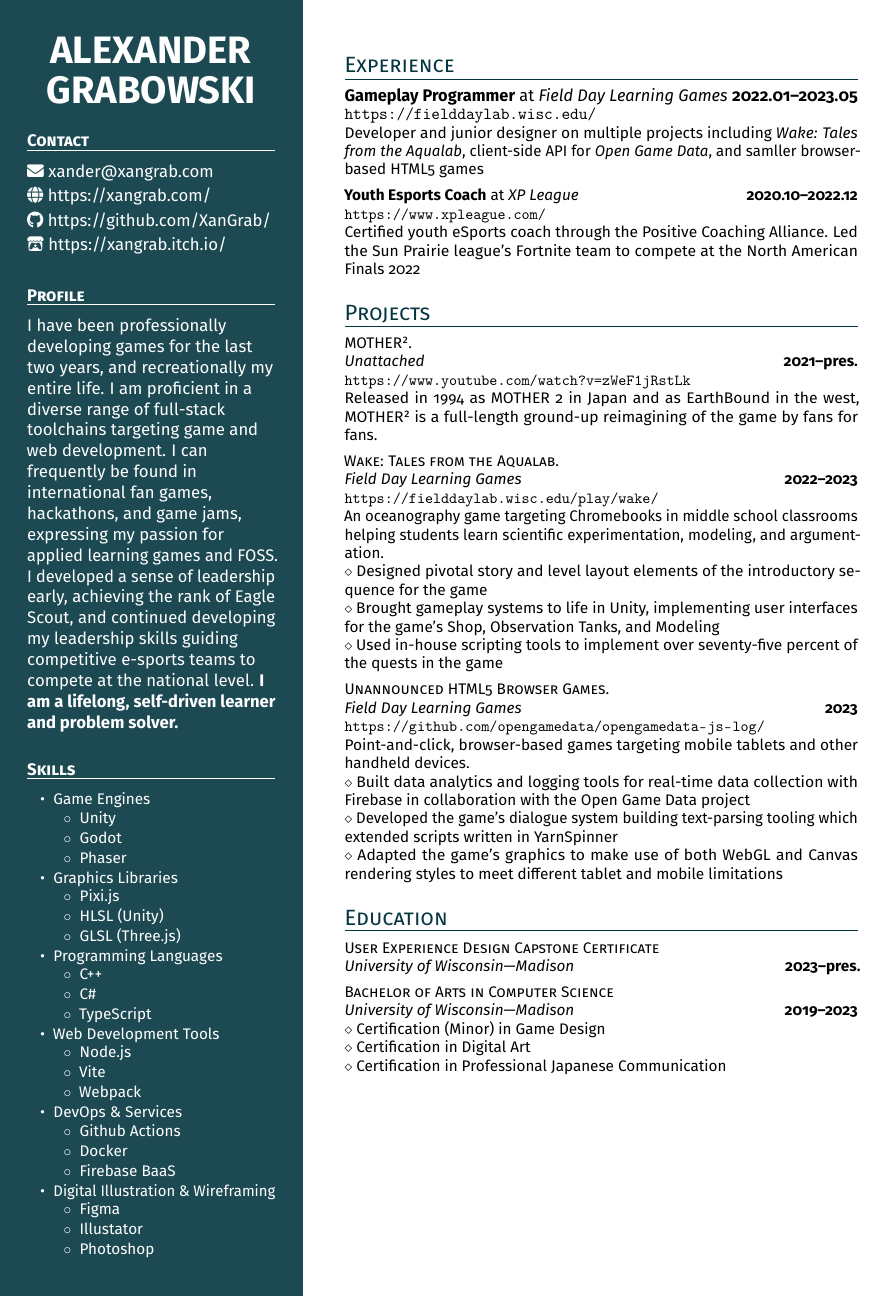
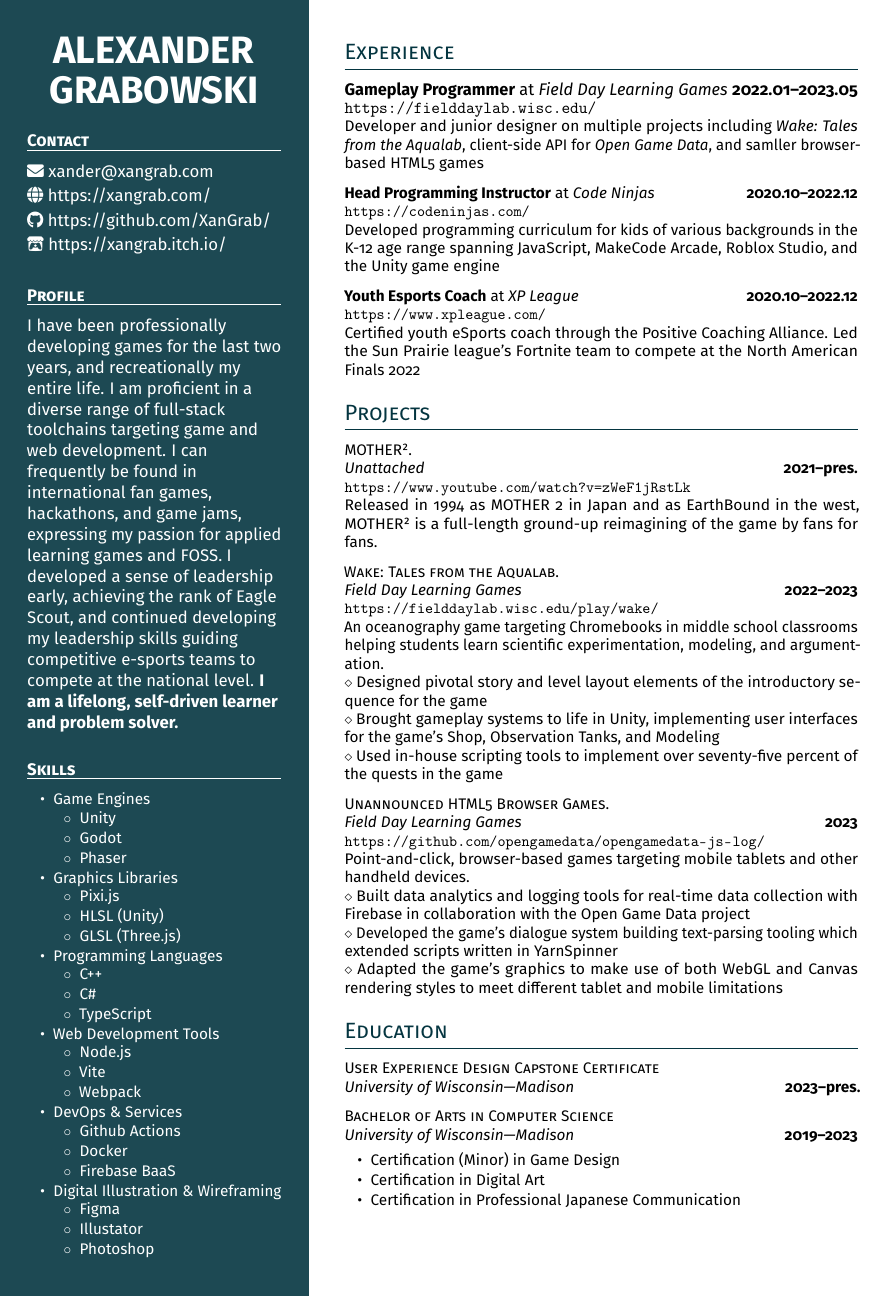
Before and after one commit to XanGrab/LaTeX-CV, a LaTeX CV (grabowski_cv.tex): part of the page, cut so that both start at the same text. Compiled offline with pdfLaTeX.

Commit message:
cleaning presentaion

```diff
--- a/grabowski_cv.tex
+++ b/grabowski_cv.tex
@@ -45,7 +45,7 @@
 \newcommand{\smaller}[1]{{\small$\diamond$\ #1}}
 \newcommand{\headleft}[1]{\vspace*{3ex}\textsc{\textbf{#1}}\par%
     \vspace*{-2ex}\hrulefill\par\vspace*{0.7ex}}
-\newcommand{\headright}[1]{\vspace*{2.5ex}\textsc{\Large\color{cvblue}#1}\par%
+\newcommand{\headright}[1]{\vspace*{2.0ex}\textsc{\Large\color{cvblue}#1}\par%
      \vspace*{-2ex}{\color{cvblue}\hrulefill}\par}
 %%%%%%%%%%%%%%%%%%%%%%%%%%%%%%%%%%%%%%%%%%%%%%%%%%%%%%%%%%%%
 
@@ -66,7 +66,7 @@
 \vspace{-.2ex} % Eliminates the small gap
 \colorbox{cvblue!90}{\color{white}\hfill  %% LEFT BOX
 \kern0.09\textwidth\relax% Left margin provided explicitly
-\begin{minipage}[t][298mm][t]{0.82\textwidth}
+\begin{minipage}[t][298mm][t]{0.84\textwidth}
 \raggedright
 \vspace*{1.5ex}
 
@@ -141,9 +141,9 @@ I have been professionally developing games for the last two years, and recreati
 \end{minipage}% Right column
 \hskip2.5em% Left margin for the white area
 \begin{minipage}[t]{0.56\textwidth}
-\setlength{\parskip}{0.4ex}% Adds spaces between paragraphs; use \\ to add new lines without this space. Shrink this amount to fit more data vertically
+\setlength{\parskip}{0.8ex}% Adds spaces between paragraphs; use \\ to add new lines without this space. Shrink this amount to fit more data vertically
 
-\vspace{4ex} %offset the right collumn from the top
+\vspace{3ex} %offset the right collumn from the top
 
 \hypersetup{
 	urlcolor = black,
@@ -156,6 +156,10 @@ I have been professionally developing games for the last two years, and recreati
 \small{Developer and junior designer on multiple projects including \textit{Wake: Tales from the Aqualab}, client-side API for \textit{Open Game Data}, and samller browser-based HTML5 games}
 \is
 
+\textbf{Head Programming Instructor} at \textit{Code Ninjas}  \dates{2020.10--2022.12} \\
+\url{https://codeninjas.com/} \\
+\small{Developed programming curriculum for kids of various backgrounds in the K-12 age range spanning  JavaScript, MakeCode Arcade, Roblox Studio, and the Unity game engine}
+\is
 
 \textbf{Youth Esports Coach} at \textit{XP League}  \dates{2020.10--2022.12} \\
 \url{https://www.xpleague.com/} \\
@@ -191,11 +195,12 @@ I have been professionally developing games for the last two years, and recreati
 \is
 
 \textsc{Bachelor of Arts in Computer Science} \\
-\textit{University of Wisconsin\textemdash Madison} \dates{2019--2023}\\
-\smaller{Certification (Minor) in Game Design} \\
-\smaller{Certification in Digital Art} \\
-\smaller{Certification in Professional Japanese Communication}
+\textit{University of Wisconsin\textemdash Madison} \dates{2019--2023}
+\begin{itemize}
+    \item Certification (Minor) in Game Design
+    \item Certification in Digital Art
+    \item Certification in Professional Japanese Communication
+\end{itemize}
 
 \end{minipage}
-
 \end{document}
```
Also changed, not shown: grabowski_cv.pdf.
